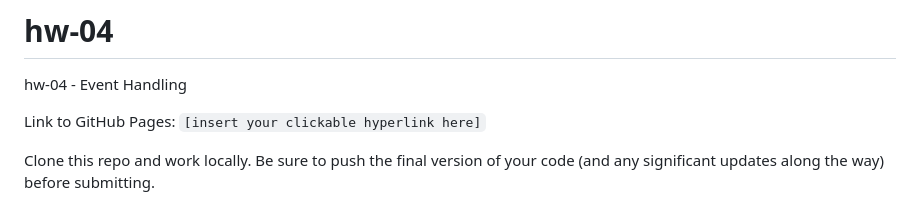
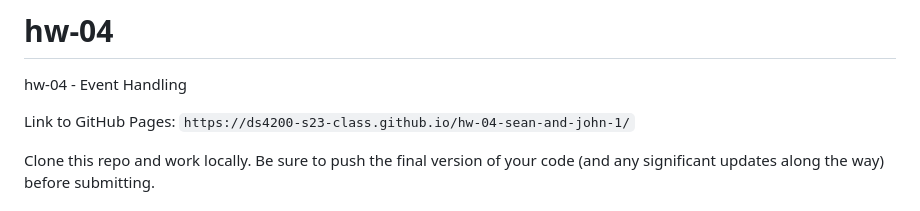
Before and after one commit to DS4200-S23-Class/hw-04-sean-and-john-1, a Markdown page: README.md, the part around the change. Rendered like a GitHub page.

Commit message:
added link

```diff
--- a/README.md
+++ b/README.md
@@ -1,7 +1,7 @@
 # hw-04
 hw-04 - Event Handling
 
-Link to GitHub Pages: `[insert your clickable hyperlink here]`
+Link to GitHub Pages: `https://ds4200-s23-class.github.io/hw-04-sean-and-john-1/`
 
 Clone this repo and work locally. Be sure to push the final version of your code (and any significant updates along the way) before submitting.
 
```
